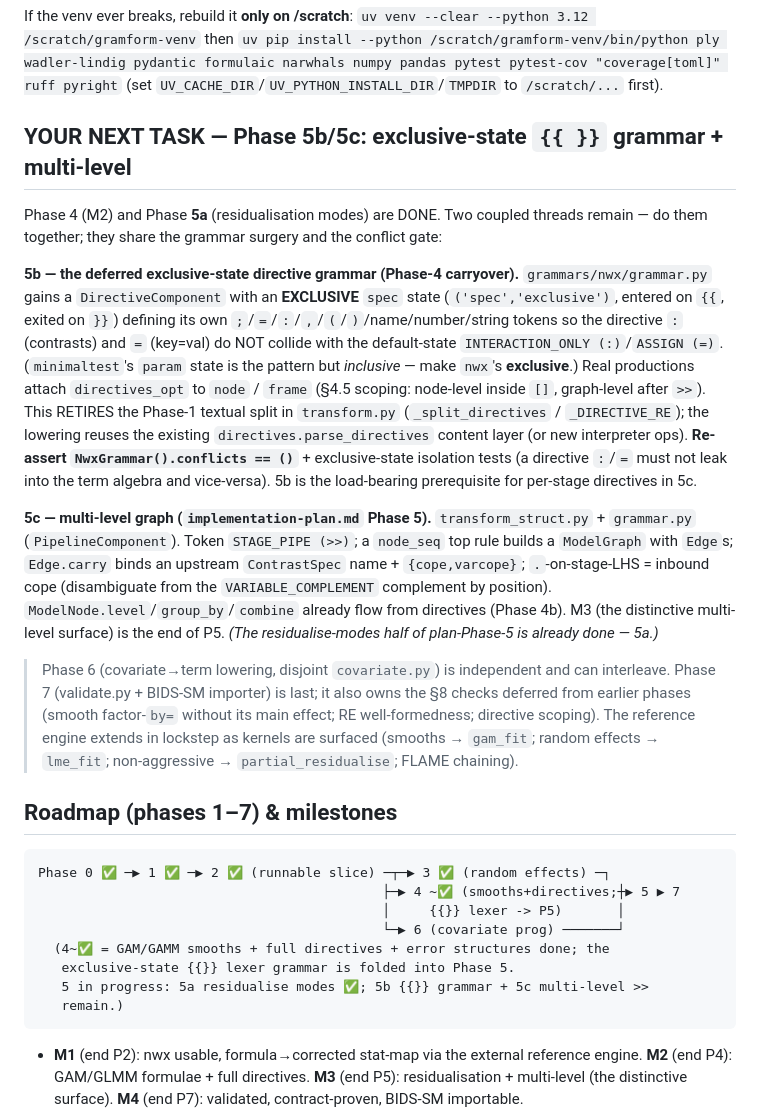
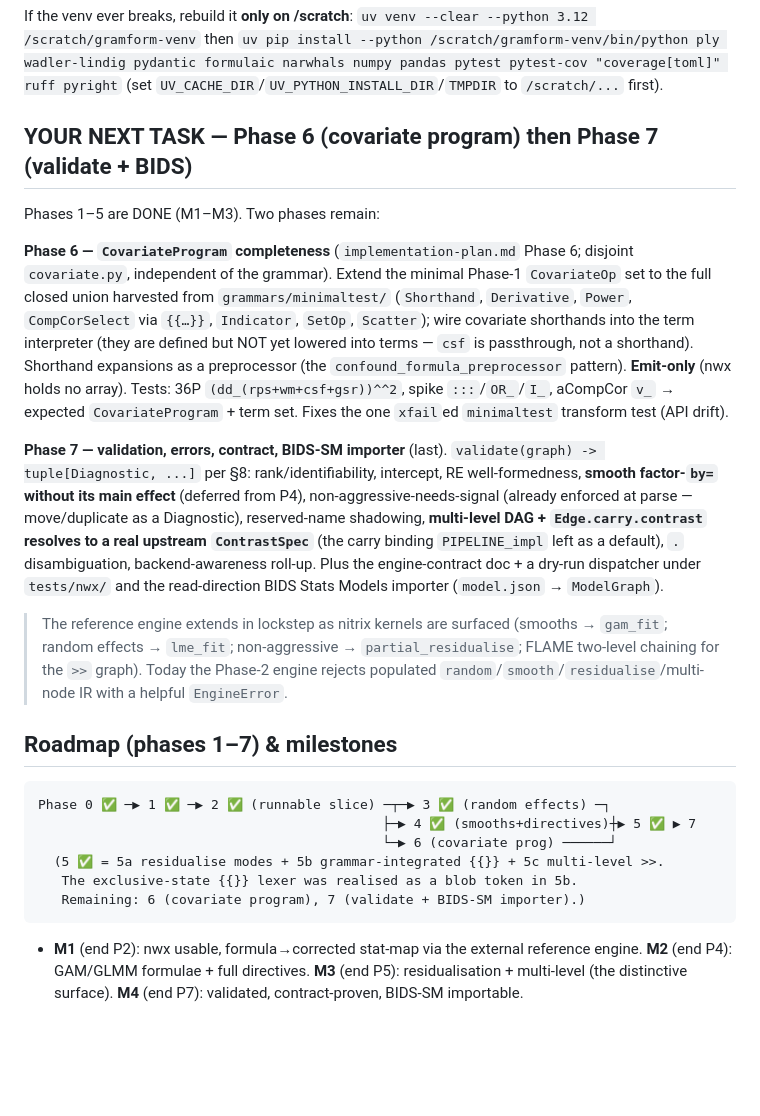
Before and after one commit to hypercoil/gramform, a Markdown page: docs/nwx/RESUME-PROMPT.md, the part around one of its changes. Drawn GitHub-style; blank space fills up the shorter version.

````diff
--- a/docs/nwx/RESUME-PROMPT.md
+++ b/docs/nwx/RESUME-PROMPT.md
@@ -327,54 +359,47 @@ If the venv ever breaks, rebuild it **only on /scratch**:
 `uv pip install --python /scratch/gramform-venv/bin/python ply wadler-lindig pydantic formulaic narwhals numpy pandas pytest pytest-cov "coverage[toml]" ruff pyright`
 (set `UV_CACHE_DIR`/`UV_PYTHON_INSTALL_DIR`/`TMPDIR` to `/scratch/...` first).
 
-## YOUR NEXT TASK — Phase 5b/5c: exclusive-state `{{ }}` grammar + multi-level
+## YOUR NEXT TASK — Phase 6 (covariate program) then Phase 7 (validate + BIDS)
 
-Phase 4 (M2) and Phase **5a** (residualisation modes) are DONE. Two coupled
-threads remain — do them together; they share the grammar surgery and the
-conflict gate:
+Phases 1–5 are DONE (M1–M3). Two phases remain:
 
-**5b — the deferred exclusive-state directive grammar (Phase-4 carryover).**
-`grammars/nwx/grammar.py` gains a `DirectiveComponent` with an **EXCLUSIVE**
-`spec` state (`('spec','exclusive')`, entered on `{{`, exited on `}}`) defining
-its own `;`/`=`/`:`/`,`/`(`/`)`/name/number/string tokens so the directive `:`
-(contrasts) and `=` (key=val) do NOT collide with the default-state
-`INTERACTION_ONLY (:)`/`ASSIGN (=)`. (`minimaltest`'s `param` state is the
-pattern but *inclusive* — make `nwx`'s **exclusive**.) Real productions attach
-`directives_opt` to `node` / `frame` (§4.5 scoping: node-level inside `[]`,
-graph-level after `>>`). This RETIRES the Phase-1 textual split in
-`transform.py` (`_split_directives` / `_DIRECTIVE_RE`); the lowering reuses the
-existing `directives.parse_directives` content layer (or new interpreter ops).
-**Re-assert `NwxGrammar().conflicts == ()`** + exclusive-state isolation tests
-(a directive `:`/`=` must not leak into the term algebra and vice-versa). 5b is
-the load-bearing prerequisite for per-stage directives in 5c.
+**Phase 6 — `CovariateProgram` completeness** (`implementation-plan.md` Phase 6;
+disjoint `covariate.py`, independent of the grammar). Extend the minimal Phase-1
+`CovariateOp` set to the full closed union harvested from `grammars/minimaltest/`
+(`Shorthand`, `Derivative`, `Power`, `CompCorSelect` via `{{…}}`, `Indicator`,
+`SetOp`, `Scatter`); wire covariate shorthands into the term interpreter (they
+are defined but NOT yet lowered into terms — `csf` is passthrough, not a
+shorthand). Shorthand expansions as a preprocessor (the
+`confound_formula_preprocessor` pattern). **Emit-only** (nwx holds no array).
+Tests: 36P `(dd_(rps+wm+csf+gsr))^^2`, spike `:::`/`OR_`/`I_`, aCompCor `v_`
+→ expected `CovariateProgram` + term set. Fixes the one `xfail`ed `minimaltest`
+transform test (API drift).
 
-**5c — multi-level graph (`implementation-plan.md` Phase 5).**
-`transform_struct.py` + `grammar.py` (`PipelineComponent`). Token
-`STAGE_PIPE (>>)`; a `node_seq` top rule builds a `ModelGraph` with `Edge`s;
-`Edge.carry` binds an upstream `ContrastSpec` name + `{cope,varcope}`;
-`.`-on-stage-LHS = inbound cope (disambiguate from the `VARIABLE_COMPLEMENT`
-complement by position). `ModelNode.level`/`group_by`/`combine` already flow
-from directives (Phase 4b). M3 (the distinctive multi-level surface) is the end
-of P5. *(The residualise-modes half of plan-Phase-5 is already done — 5a.)*
+**Phase 7 — validation, errors, contract, BIDS-SM importer** (last).
+`validate(graph) -> tuple[Diagnostic, ...]` per §8: rank/identifiability,
+intercept, RE well-formedness, **smooth factor-`by=` without its main effect**
+(deferred from P4), non-aggressive-needs-signal (already enforced at parse —
+move/duplicate as a Diagnostic), reserved-name shadowing, **multi-level DAG +
+`Edge.carry.contrast` resolves to a real upstream `ContrastSpec`** (the carry
+binding `PIPELINE_impl` left as a default), `.` disambiguation, backend-awareness
+roll-up. Plus the engine-contract doc + a dry-run dispatcher under `tests/nwx/`
+and the read-direction BIDS Stats Models importer (`model.json` → `ModelGraph`).
 
-> Phase 6 (covariate→term lowering, disjoint `covariate.py`) is independent and
-> can interleave. Phase 7 (validate.py + BIDS-SM importer) is last; it also
-> owns the §8 checks deferred from earlier phases (smooth factor-`by=` without
-> its main effect; RE well-formedness; directive scoping). The reference engine
-> extends in lockstep as kernels are surfaced (smooths → `gam_fit`; random
-> effects → `lme_fit`; non-aggressive → `partial_residualise`; FLAME chaining).
+> The reference engine extends in lockstep as nitrix kernels are surfaced
+> (smooths → `gam_fit`; random effects → `lme_fit`; non-aggressive →
+> `partial_residualise`; FLAME two-level chaining for the `>>` graph). Today the
+> Phase-2 engine rejects populated `random`/`smooth`/`residualise`/multi-node IR
+> with a helpful `EngineError`.
 
 ## Roadmap (phases 1–7) & milestones
 
 ```
 Phase 0 ✅ ─▶ 1 ✅ ─▶ 2 ✅ (runnable slice) ─┬─▶ 3 ✅ (random effects) ─┐
-                                            ├─▶ 4 ~✅ (smooths+directives;┼▶ 5 ▶ 7
-                                            │     {{}} lexer -> P5)       │
-                                            └─▶ 6 (covariate prog) ───────┘
-  (4~✅ = GAM/GAMM smooths + full directives + error structures done; the
-   exclusive-state {{}} lexer grammar is folded into Phase 5.
-   5 in progress: 5a residualise modes ✅; 5b {{}} grammar + 5c multi-level >>
-   remain.)
+                                            ├─▶ 4 ✅ (smooths+directives)┼▶ 5 ✅ ▶ 7
+                                            └─▶ 6 (covariate prog) ──────┘
+  (5 ✅ = 5a residualise modes + 5b grammar-integrated {{}} + 5c multi-level >>.
+   The exclusive-state {{}} lexer was realised as a blob token in 5b.
+   Remaining: 6 (covariate program), 7 (validate + BIDS-SM importer).)
 ```
 - **M1** (end P2): nwx usable, formula→corrected stat-map via the external
   reference engine. **M2** (end P4): GAM/GLMM formulae + full directives.
````
Also changed, not shown: other parts of docs/nwx/RESUME-PROMPT.md (+46 -14 lines).
